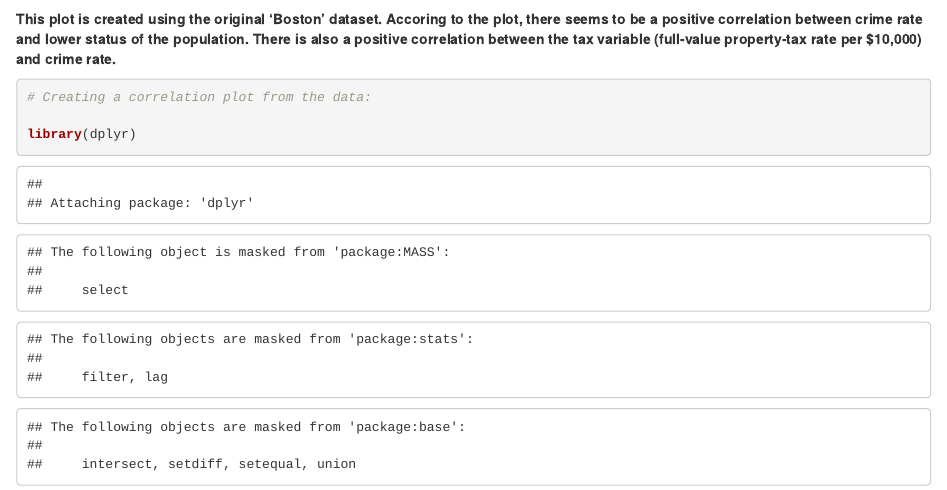
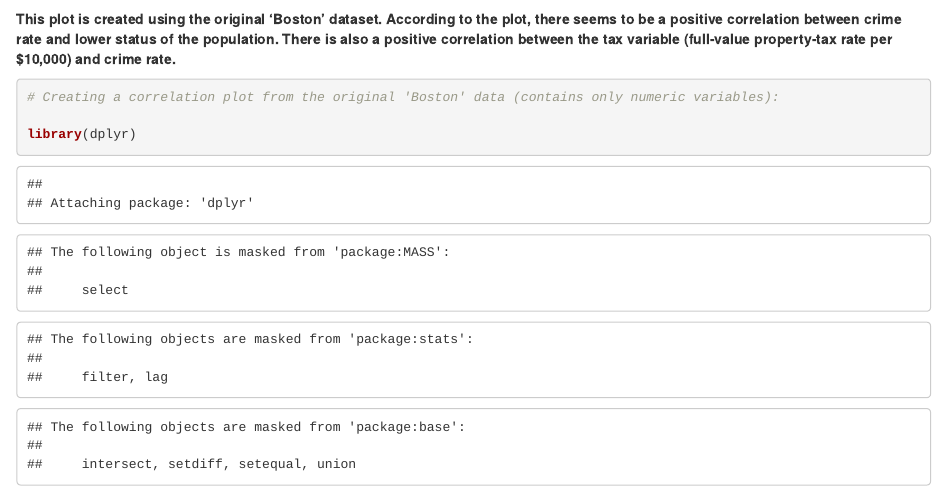
Before and after one commit to pauliinaanttila/IODS-final, an R Markdown document (final_assignment.Rmd): the page in a window 1100 px wide, from 2820 px down. Rendered offline with R 4.5, knitr and Pandoc, with nearby package versions; some code elsewhere in the file could not run offline.

Commit message:
Final assignment fine tuning

````diff
--- a/final_assignment.Rmd
+++ b/final_assignment.Rmd
@@ -89,10 +89,10 @@ library(ggplot2)
 ggpairs(Boston)
 ```
 
-**This plot is created using the original 'Boston' dataset. Accoring to the plot, there seems to be a positive correlation between crime rate and lower status of the population. There is also a positive correlation between the tax variable (full-value property-tax rate per \$10,000) and crime rate.**
+**This plot is created using the original 'Boston' dataset. According to the plot, there seems to be a positive correlation between crime rate and lower status of the population. There is also a positive correlation between the tax variable (full-value property-tax rate per \$10,000) and crime rate.**
 
 ```{r}
-# Creating a correlation plot from the data:
+# Creating a correlation plot from the original 'Boston' data (contains only numeric variables):
 
 library(dplyr)
 library(corrplot)
````
Also changed, not shown: index.html.
